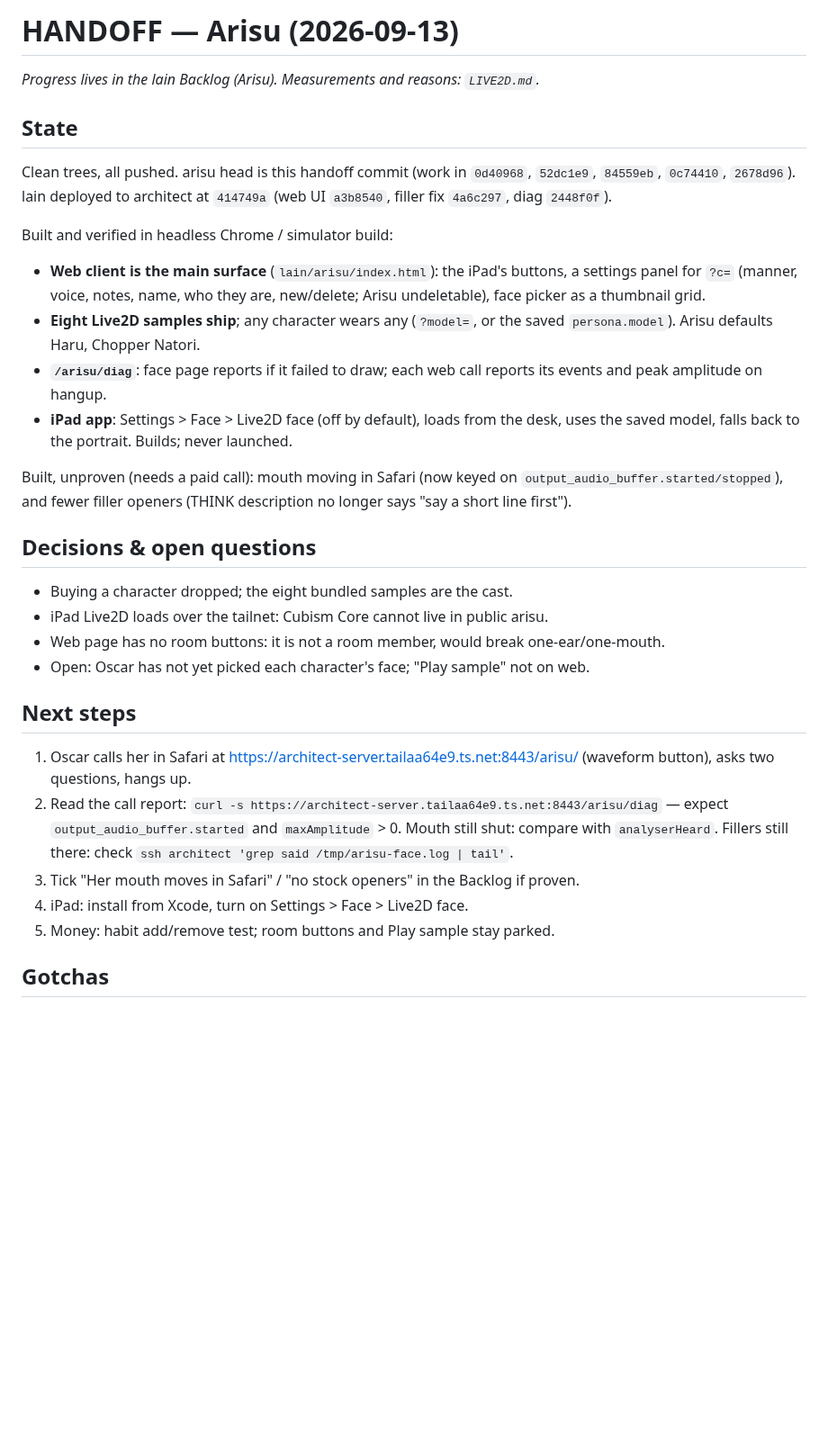
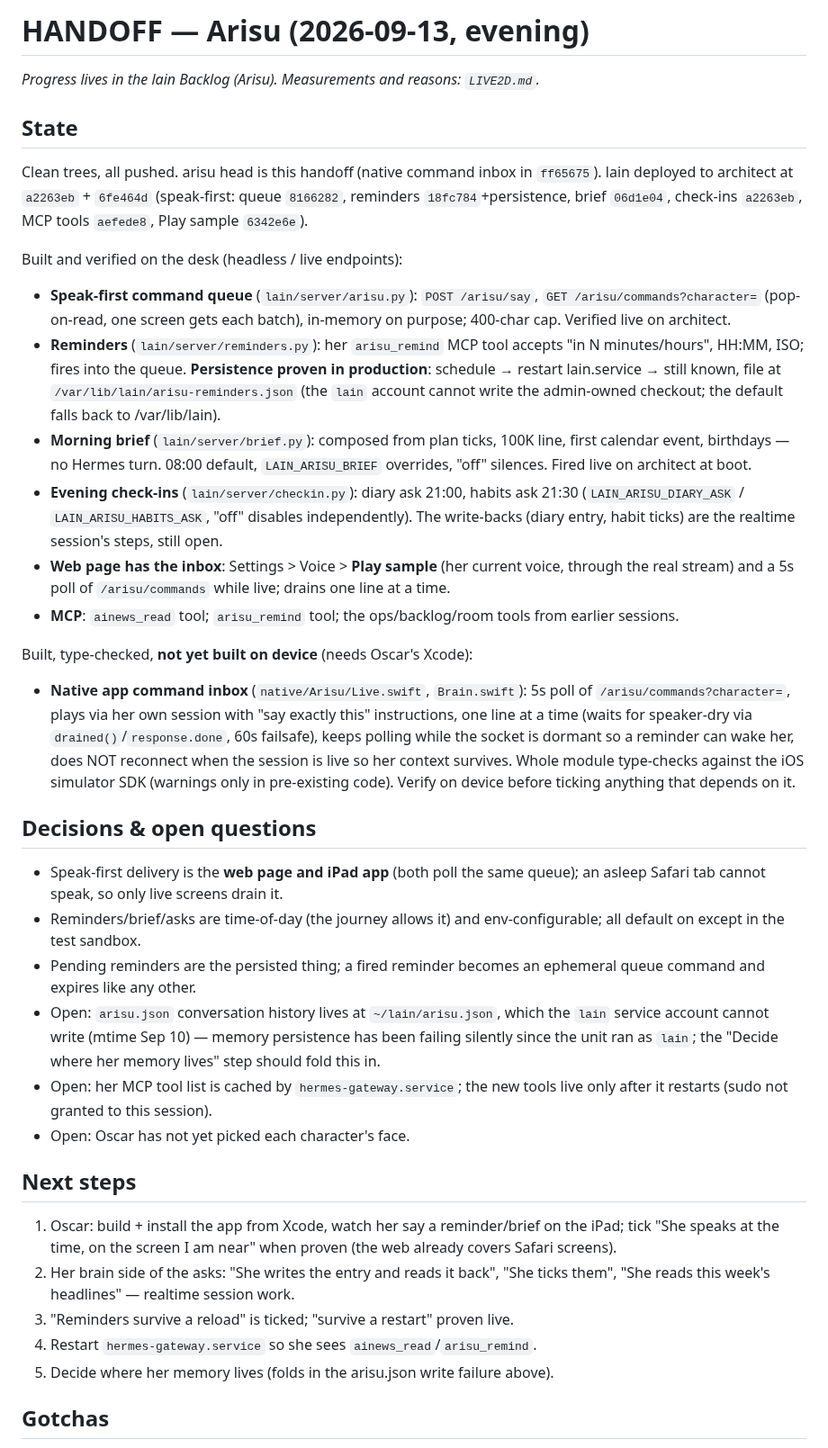
Before and after one commit to ossskkar/bender, a Markdown page: .claude/HANDOFF.md, the part around one of its changes. Shown at 90% size. Rendered like a GitHub page; blank space fills up the shorter version.

Commit message:
Handoff: speak-first infrastructure live; native inbox type-checked, unbuilt

```diff
--- a/.claude/HANDOFF.md
+++ b/.claude/HANDOFF.md
@@ -1,46 +1,72 @@
-# HANDOFF — Arisu (2026-09-13)
+# HANDOFF — Arisu (2026-09-13, evening)
 
 *Progress lives in the lain Backlog (Arisu). Measurements and reasons: `LIVE2D.md`.*
 
 ## State
 
-Clean trees, all pushed. arisu head is this handoff commit (work in `0d40968`,
-`52dc1e9`, `84559eb`, `0c74410`, `2678d96`). lain deployed to architect at
-`414749a` (web UI `a3b8540`, filler fix `4a6c297`, diag `2448f0f`).
+Clean trees, all pushed. arisu head is this handoff (native command inbox in
+`ff65675`). lain deployed to architect at `a2263eb` + `6fe464d` (speak-first:
+queue `8166282`, reminders `18fc784`+persistence, brief `06d1e04`, check-ins
+`a2263eb`, MCP tools `aefede8`, Play sample `6342e6e`).
 
-Built and verified in headless Chrome / simulator build:
-- **Web client is the main surface** (`lain/arisu/index.html`): the iPad's
-  buttons, a settings panel for `?c=` (manner, voice, notes, name, who they
-  are, new/delete; Arisu undeletable), face picker as a thumbnail grid.
-- **Eight Live2D samples ship**; any character wears any (`?model=`, or the
-  saved `persona.model`). Arisu defaults Haru, Chopper Natori.
-- **`/arisu/diag`**: face page reports if it failed to draw; each web call
-  reports its events and peak amplitude on hangup.
-- **iPad app**: Settings > Face > Live2D face (off by default), loads from the
-  desk, uses the saved model, falls back to the portrait. Builds; never launched.
+Built and verified on the desk (headless / live endpoints):
+- **Speak-first command queue** (`lain/server/arisu.py`): `POST /arisu/say`,
+  `GET /arisu/commands?character=` (pop-on-read, one screen gets each batch),
+  in-memory on purpose; 400-char cap. Verified live on architect.
+- **Reminders** (`lain/server/reminders.py`): her `arisu_remind` MCP tool
+  accepts "in N minutes/hours", HH:MM, ISO; fires into the queue. **Persistence
+  proven in production**: schedule → restart lain.service → still known, file
+  at `/var/lib/lain/arisu-reminders.json` (the `lain` account cannot write the
+  admin-owned checkout; the default falls back to /var/lib/lain).
+- **Morning brief** (`lain/server/brief.py`): composed from plan ticks, 100K
+  line, first calendar event, birthdays — no Hermes turn. 08:00 default,
+  `LAIN_ARISU_BRIEF` overrides, "off" silences. Fired live on architect at boot.
+- **Evening check-ins** (`lain/server/checkin.py`): diary ask 21:00, habits ask
+  21:30 (`LAIN_ARISU_DIARY_ASK` / `LAIN_ARISU_HABITS_ASK`, "off" disables
+  independently). The write-backs (diary entry, habit ticks) are the realtime
+  session's steps, still open.
+- **Web page has the inbox**: Settings > Voice > **Play sample** (her current
+  voice, through the real stream) and a 5s poll of `/arisu/commands` while
+  live; drains one line at a time.
+- **MCP**: `ainews_read` tool; `arisu_remind` tool; the ops/backlog/room tools
+  from earlier sessions.
 
-Built, unproven (needs a paid call): mouth moving in Safari (now keyed on
-`output_audio_buffer.started/stopped`), and fewer filler openers (THINK
-description no longer says "say a short line first").
+Built, type-checked, **not yet built on device** (needs Oscar's Xcode):
+- **Native app command inbox** (`native/Arisu/Live.swift`, `Brain.swift`):
+  5s poll of `/arisu/commands?character=`, plays via her own session with
+  "say exactly this" instructions, one line at a time (waits for speaker-dry
+  via `drained()`/`response.done`, 60s failsafe), keeps polling while the
+  socket is dormant so a reminder can wake her, does NOT reconnect when the
+  session is live so her context survives. Whole module type-checks against
+  the iOS simulator SDK (warnings only in pre-existing code). Verify on device
+  before ticking anything that depends on it.
 
 ## Decisions & open questions
 
-- Buying a character dropped; the eight bundled samples are the cast.
-- iPad Live2D loads over the tailnet: Cubism Core cannot live in public arisu.
-- Web page has no room buttons: it is not a room member, would break one-ear/one-mouth.
-- Open: Oscar has not yet picked each character's face; "Play sample" not on web.
+- Speak-first delivery is the **web page and iPad app** (both poll the same
+  queue); an asleep Safari tab cannot speak, so only live screens drain it.
+- Reminders/brief/asks are time-of-day (the journey allows it) and
+  env-configurable; all default on except in the test sandbox.
+- Pending reminders are the persisted thing; a fired reminder becomes an
+  ephemeral queue command and expires like any other.
+- Open: `arisu.json` conversation history lives at `~/lain/arisu.json`, which
+  the `lain` service account cannot write (mtime Sep 10) — memory persistence
+  has been failing silently since the unit ran as `lain`; the "Decide where
+  her memory lives" step should fold this in.
+- Open: her MCP tool list is cached by `hermes-gateway.service`; the new
+  tools live only after it restarts (sudo not granted to this session).
+- Open: Oscar has not yet picked each character's face.
 
 ## Next steps
 
-1. Oscar calls her in Safari at https://architect-server.tailaa64e9.ts.net:8443/arisu/
-   (waveform button), asks two questions, hangs up.
-2. Read the call report: `curl -s https://architect-server.tailaa64e9.ts.net:8443/arisu/diag`
-   — expect `output_audio_buffer.started` and `maxAmplitude` > 0. Mouth still
-   shut: compare with `analyserHeard`. Fillers still there: check
-   `ssh architect 'grep said /tmp/arisu-face.log | tail'`.
-3. Tick "Her mouth moves in Safari" / "no stock openers" in the Backlog if proven.
-4. iPad: install from Xcode, turn on Settings > Face > Live2D face.
-5. Money: habit add/remove test; room buttons and Play sample stay parked.
+1. Oscar: build + install the app from Xcode, watch her say a reminder/brief
+   on the iPad; tick "She speaks at the time, on the screen I am near" when
+   proven (the web already covers Safari screens).
+2. Her brain side of the asks: "She writes the entry and reads it back",
+   "She ticks them", "She reads this week's headlines" — realtime session work.
+3. "Reminders survive a reload" is ticked; "survive a restart" proven live.
+4. Restart `hermes-gateway.service` so she sees `ainews_read`/`arisu_remind`.
+5. Decide where her memory lives (folds in the arisu.json write failure above).
 
 ## Gotchas
 
```
Also changed, not shown: other parts of .claude/HANDOFF.md (+4 -1 lines).
